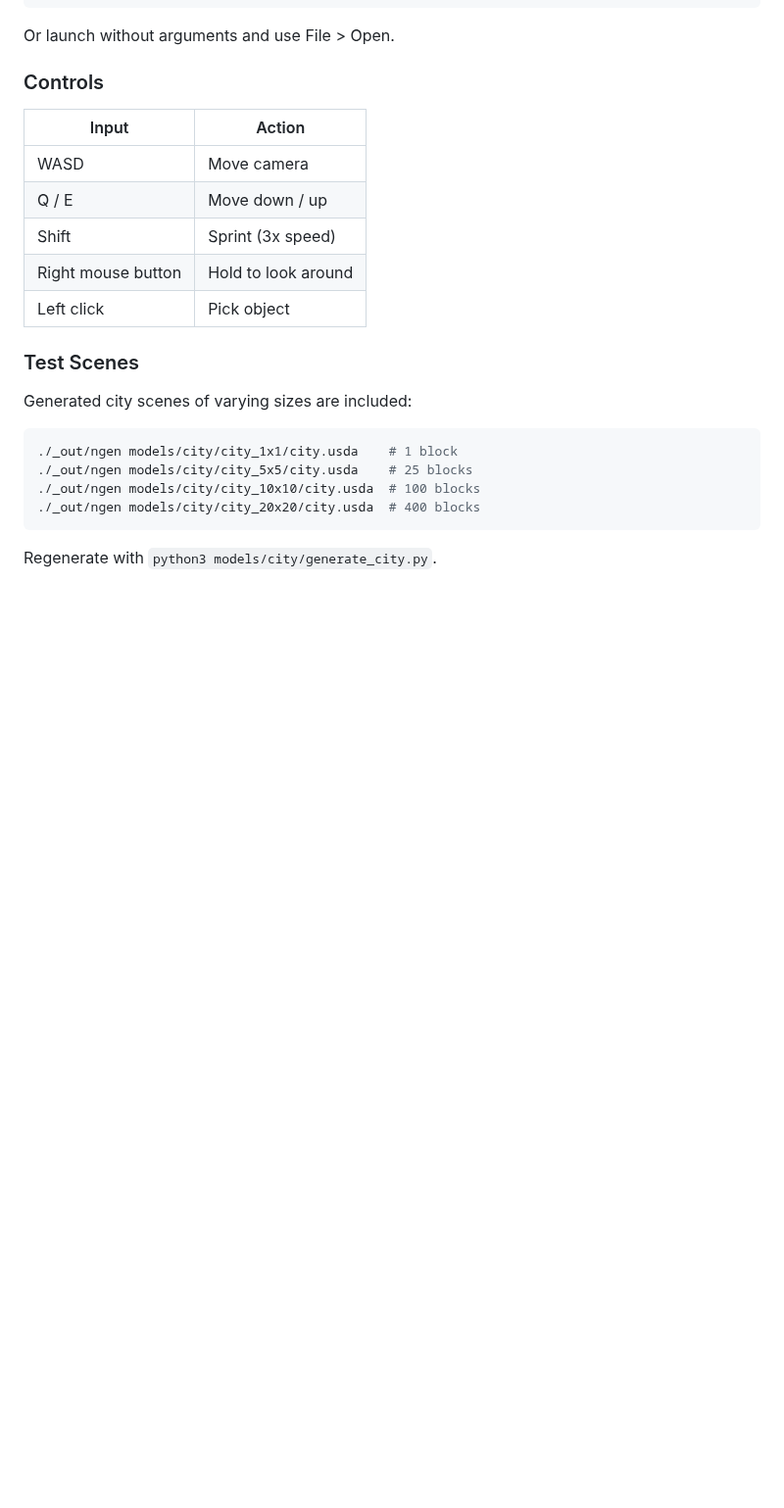
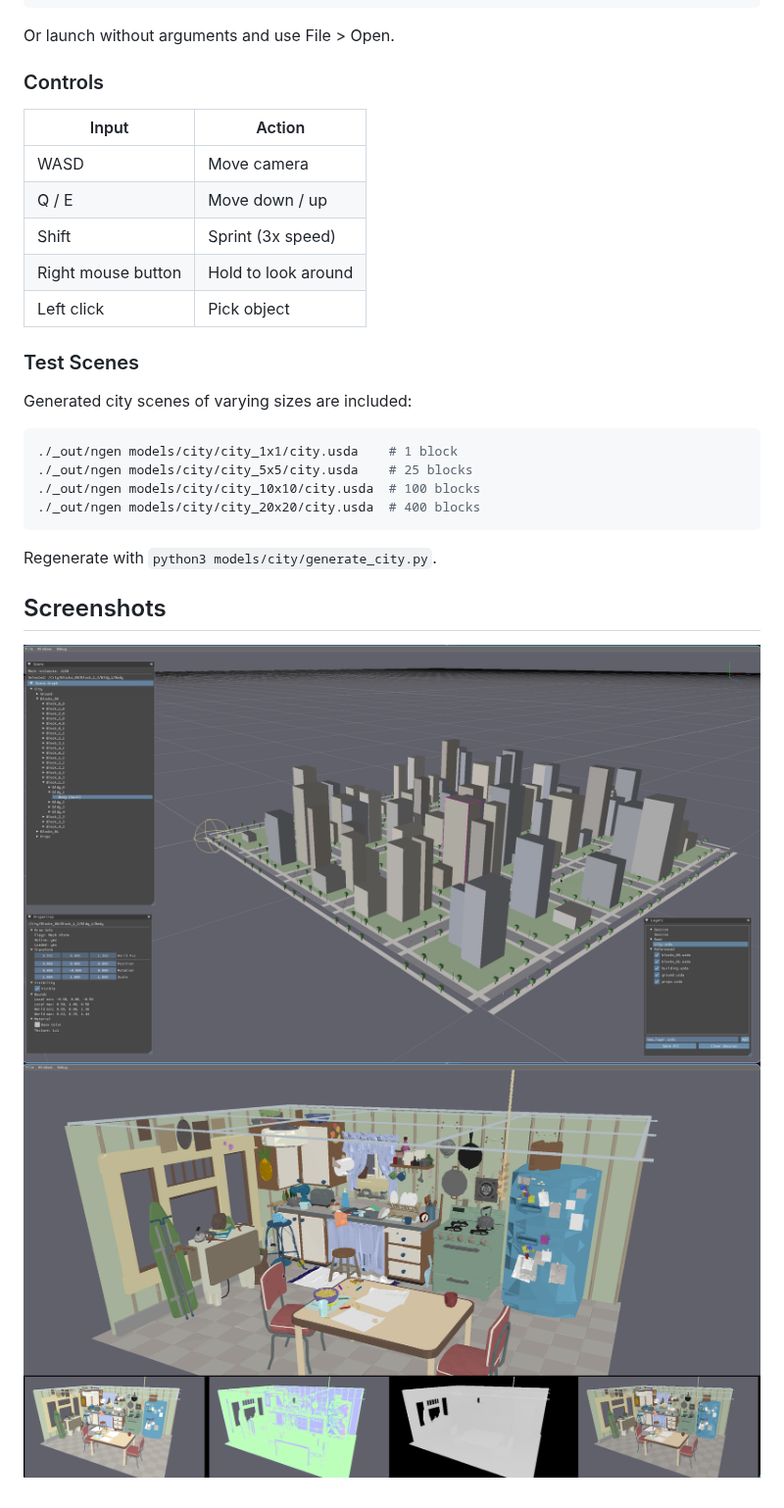
Before and after one commit to hschlichter/ngen, a Markdown page: README.md, the part around one of its changes. Shown at 98% size. Rendered like a GitHub page; pictures changed too: docs/engine_gizmos.png (added); blank space fills up the shorter version.

Commit message:
readme update and screenshot

````diff
--- a/README.md
+++ b/README.md
@@ -134,3 +133,8 @@ Generated city scenes of varying sizes are included:
 ```
 
 Regenerate with `python3 models/city/generate_city.py`.
+
+## Screenshots
+
+![Gizmos, grid, and origin marker](docs/engine_gizmos.png)
+![Deferred lighting with G-buffer debug overlay](docs/engine_lighting.png)
````
Also changed, not shown: other parts of README.md (+0 -1 lines).
